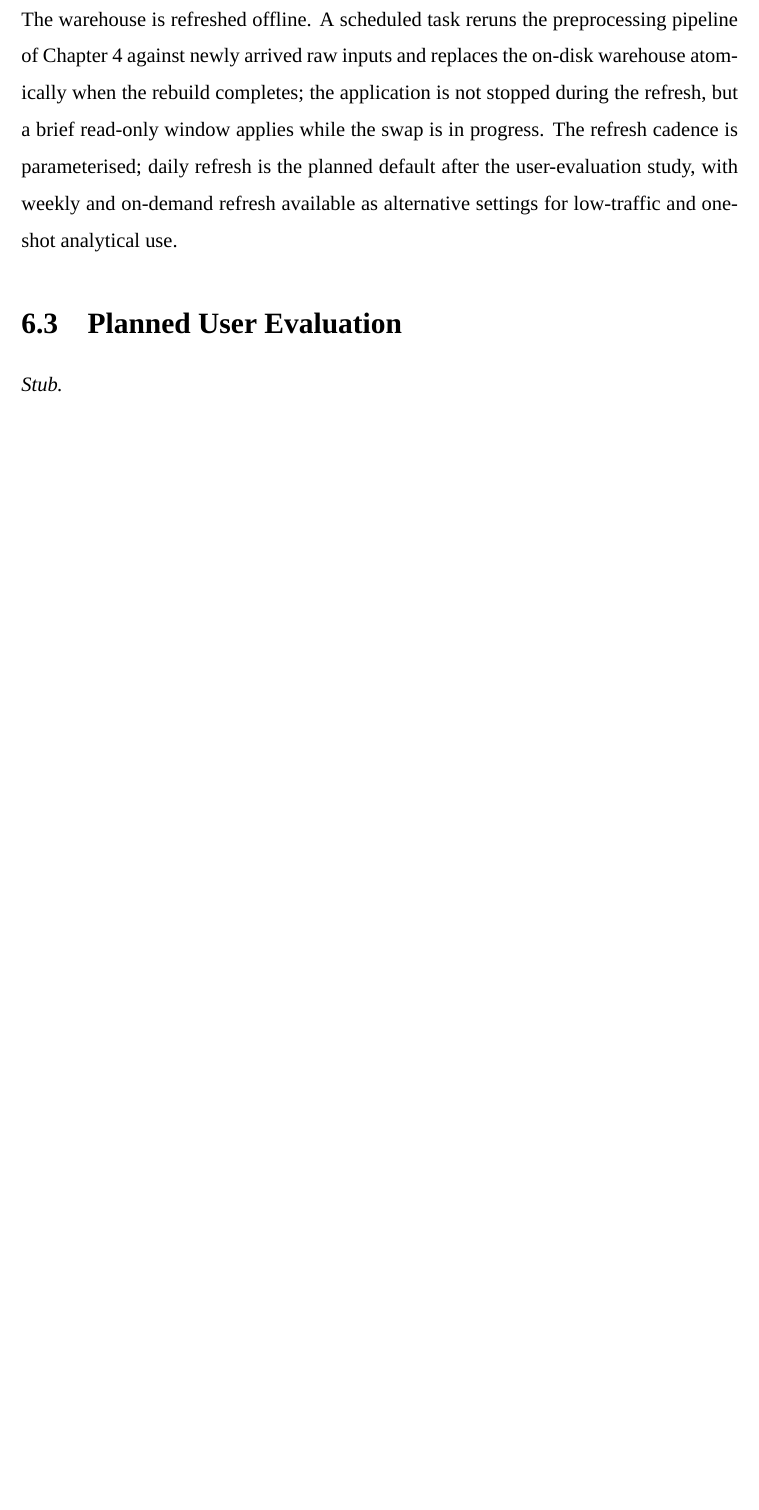
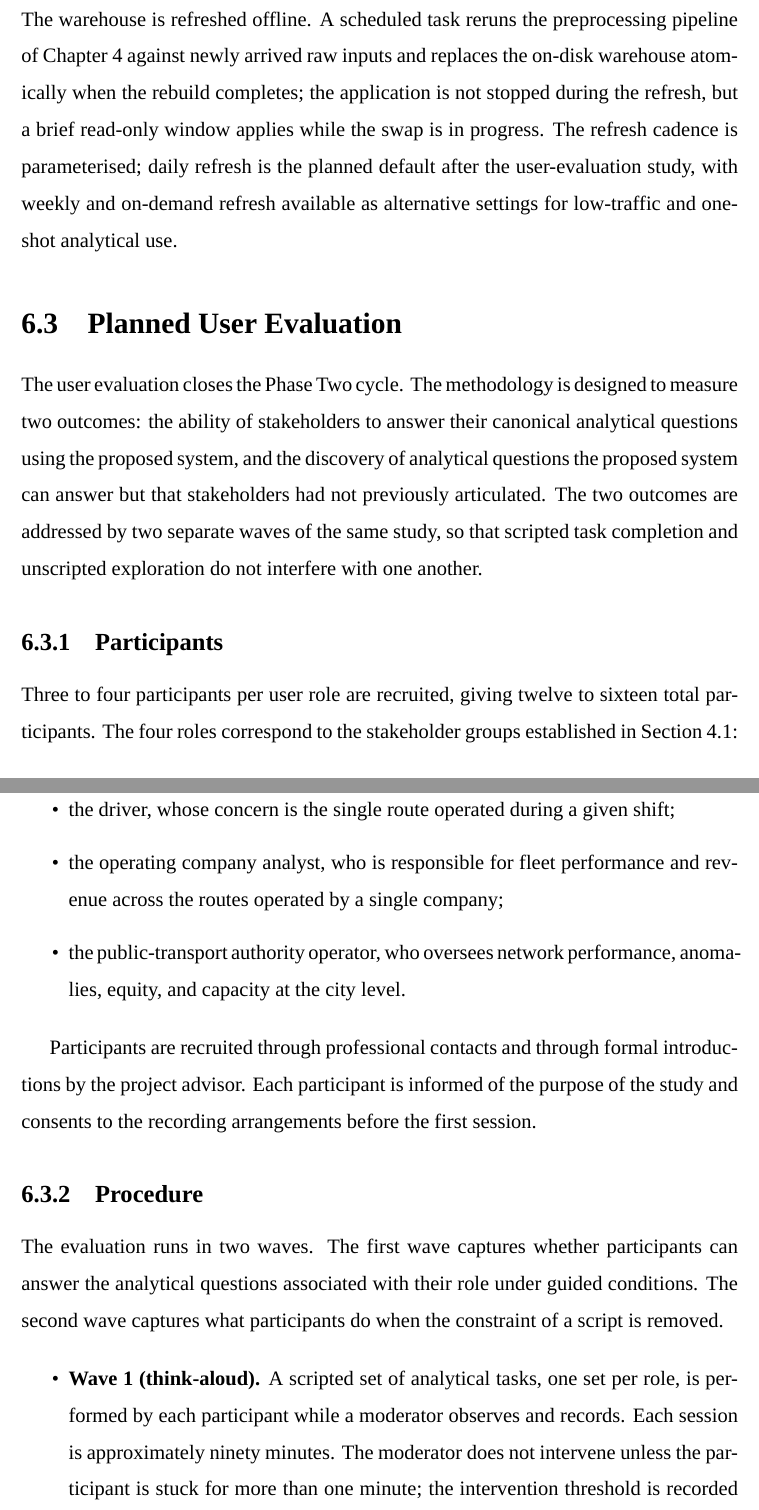
Before and after one commit to davedave47/hcmc-bus-viz, a LaTeX thesis (report/main.tex, which reads report/sections/Ch6_FutureWorks/6.3_UserEvaluation.tex): part of page 93 of 99 before the commit and two parts of pages 93 and 94 of 101 after it, the two joined at a grey line, cut so that both start at the same text, the shorter picture padded with empty space. Compiled offline with XeLaTeX; a missing font is replaced by an installed copy or a similar font.

Commit message:
report(6.3): write Planned User Evaluation
Co-Authored-By: Claude Sonnet 4.6 <noreply@anthropic.com>

```diff
--- a/report/sections/Ch6_FutureWorks/6.3_UserEvaluation.tex
+++ b/report/sections/Ch6_FutureWorks/6.3_UserEvaluation.tex
@@ -1,4 +1,51 @@
 \section{Planned User Evaluation}
 \label{sec:future:eval}
 
-\textit{Stub.}
+The user evaluation closes the Phase Two cycle. The methodology is designed
+to measure two outcomes: the ability of stakeholders to answer their
+canonical analytical questions using the proposed system, and the discovery
+of analytical questions the proposed system can answer but that stakeholders
+had not previously articulated. The two outcomes are addressed by two
+separate waves of the same study, so that scripted task completion and
+unscripted exploration do not interfere with one another.
+
+\subsection{Participants}
+\label{sec:future:eval:participants}
+
+Three to four participants per user role are recruited, giving twelve to
+sixteen total participants. The four roles correspond to the stakeholder
+groups established in Section~\ref{sec:solution:problem}:
+
+\begin{itemize}
+  \item the passenger, who plans and conducts individual journeys on the
+        network;
+  \item the driver, whose concern is the single route operated during a
+        given shift;
+  \item the operating company analyst, who is responsible for fleet
+        performance and revenue across the routes operated by a single
+        company;
+  \item the public-transport authority operator, who oversees network
+        performance, anomalies, equity, and capacity at the city level.
+\end{itemize}
+
+Participants are recruited through professional contacts and through formal
+introductions by the project advisor. Each participant is informed of the
+purpose of the study and consents to the recording arrangements before the
+first session.
+
+\subsection{Procedure}
+\label{sec:future:eval:procedure}
+
+The evaluation runs in two waves. The first wave captures whether
+participants can answer the analytical questions associated with their
+role under guided conditions. The second wave captures what participants do
+when the constraint of a script is removed.
+
+\begin{itemize}
+  \item \textbf{Wave 1 (think-aloud).} A scripted set of analytical tasks,
+        one set per role, is performed by each participant while a
+        moderator observes and records. Each session is approximately
+        ninety minutes. The moderator does not intervene unless the
+        participant is stuck for more than one minute; the intervention
+        threshold is recorded as part of the session log.
+  \item \textbf{Wave 2 (free exploration).} The same participants are given
```
Also changed, not shown: report/sections/Ch6_FutureWorks/6.3_UserEvaluation.tex (19 more changed lines).
